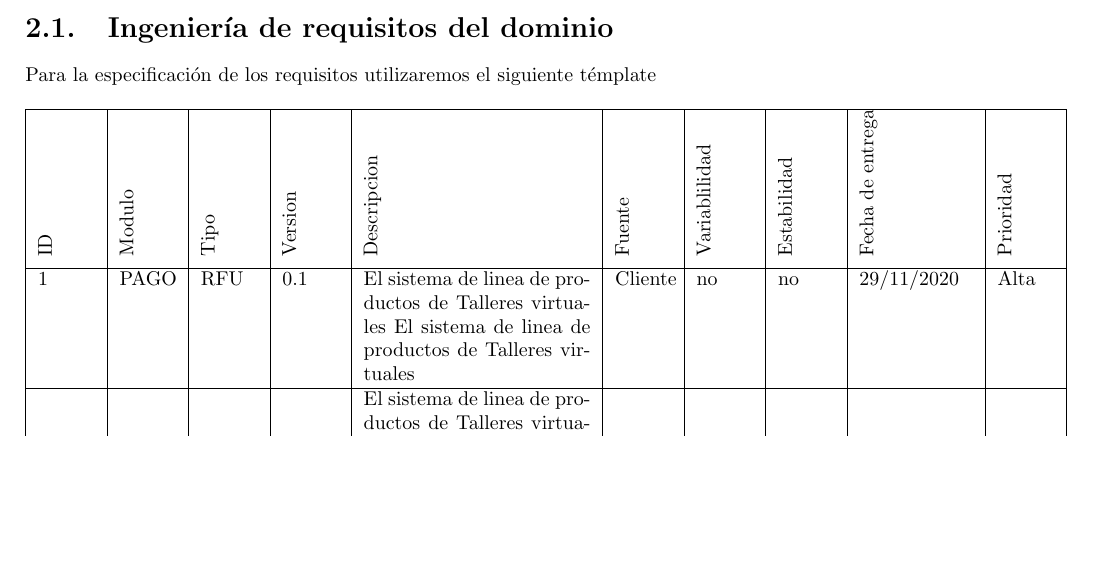
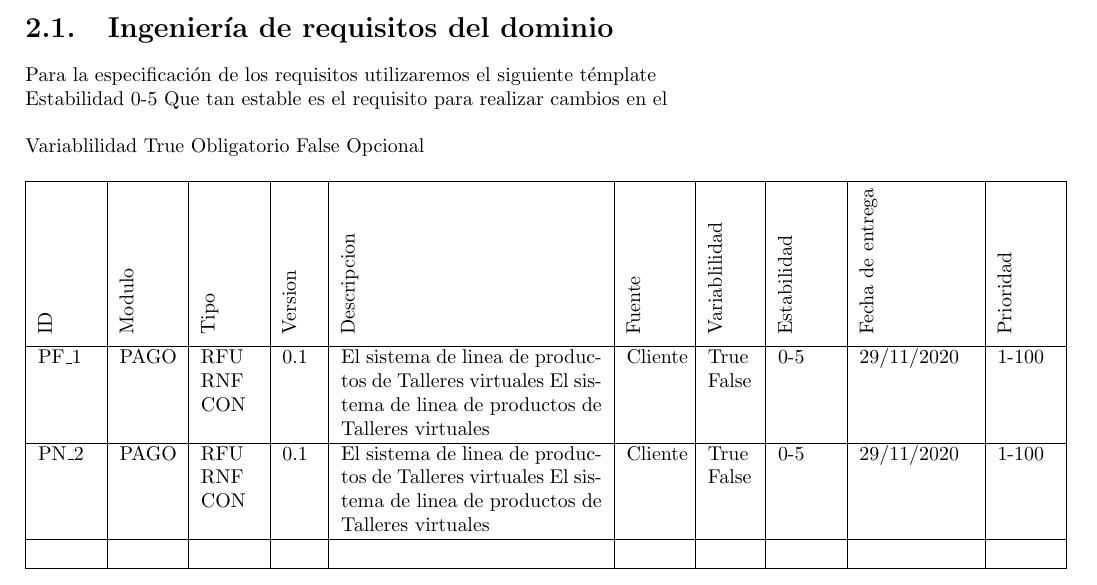
Before and after one commit to wildrakbil/LPS-Proyect, a LaTeX book (lpsProject .tex): part of page 15 of 16, cut so that both start at the same text, the shorter picture padded with empty space. Compiled offline with pdfLaTeX.

Commit message:
Tabla para requisitos

```diff
--- a/lpsProject .tex
+++ b/lpsProject .tex
@@ -539,9 +539,14 @@ Para la implementación se manejar las siguientes tecnologías debido a que son
 \section{Ingeniería de requisitos del dominio}
 Para la especificación de los requisitos utilizaremos el siguiente témplate
 
+
+Estabilidad 0-5  Que tan estable es el requisito para realizar cambios en el\\
+
+Variablilidad True Obligatorio False Opcional
+
 \begin{table}[htbp]
 \centering
-\begin{tabular}{|p{1cm}|p{1cm}|p{1cm}|p{1cm}|p{4cm}|p{1cm}|p{1cm}|p{1cm}|p{2cm}|p{1cm}|} \hline
+\begin{tabular}{|p{1cm}|p{1cm}|p{1cm}|p{0.6cm}|p{4.6cm}|p{1cm}|p{0.8cm}|p{1cm}|p{2cm}|p{1cm}|} \hline
 
   {\rotatebox{90}{ID}} &
   {\rotatebox{90}{Modulo}} &
@@ -551,26 +556,37 @@ Para la especificación de los requisitos utilizaremos el siguiente témplate
   {\rotatebox{90}{Fuente}} &
   {\rotatebox{90}{Variablilidad}} &
   {\rotatebox{90}{Estabilidad}} &
-  {\rotatebox{90}{Fecha de entrega}} &
+  {\rotatebox{90}{Fecha de entrega  }} &
   {\rotatebox{90}{Prioridad}}  \\[0.5ex] \hline
 
-  1&
+  PF\_1 &
   PAGO&
-  RFU&
+  RFU RNF CON &
   0.1 &
   El sistema de linea de productos de Talleres virtuales El sistema de linea de productos de Talleres virtuales &
   Cliente &
-  no &
-  no &
+  True False &
+  0-5 &
   29/11/2020 &
-  Alta \\[0.5ex] \hline
+  1-100 \\[0.5ex] \hline
+
+  PN\_2 &
+  PAGO&
+  RFU RNF CON &
+  0.1 &
+  El sistema de linea de productos de Talleres virtuales El sistema de linea de productos de Talleres virtuales &
+  Cliente &
+  True False &
+  0-5 &
+  29/11/2020 &
+  1-100 \\[0.5ex] \hline
 
 
   &
   &
   &
   &
-  El sistema de linea de productos de Talleres virtuales &
+  &
   &
   &
   &
```
